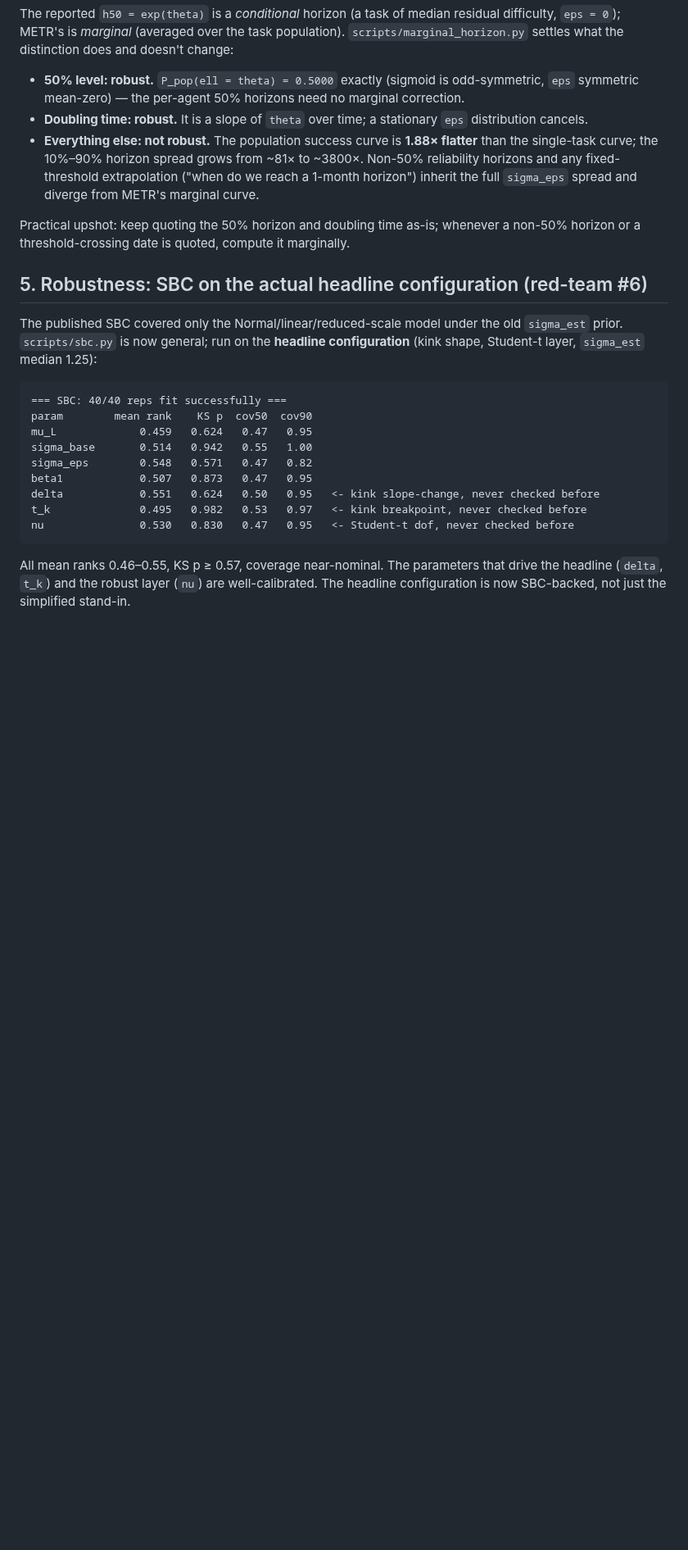
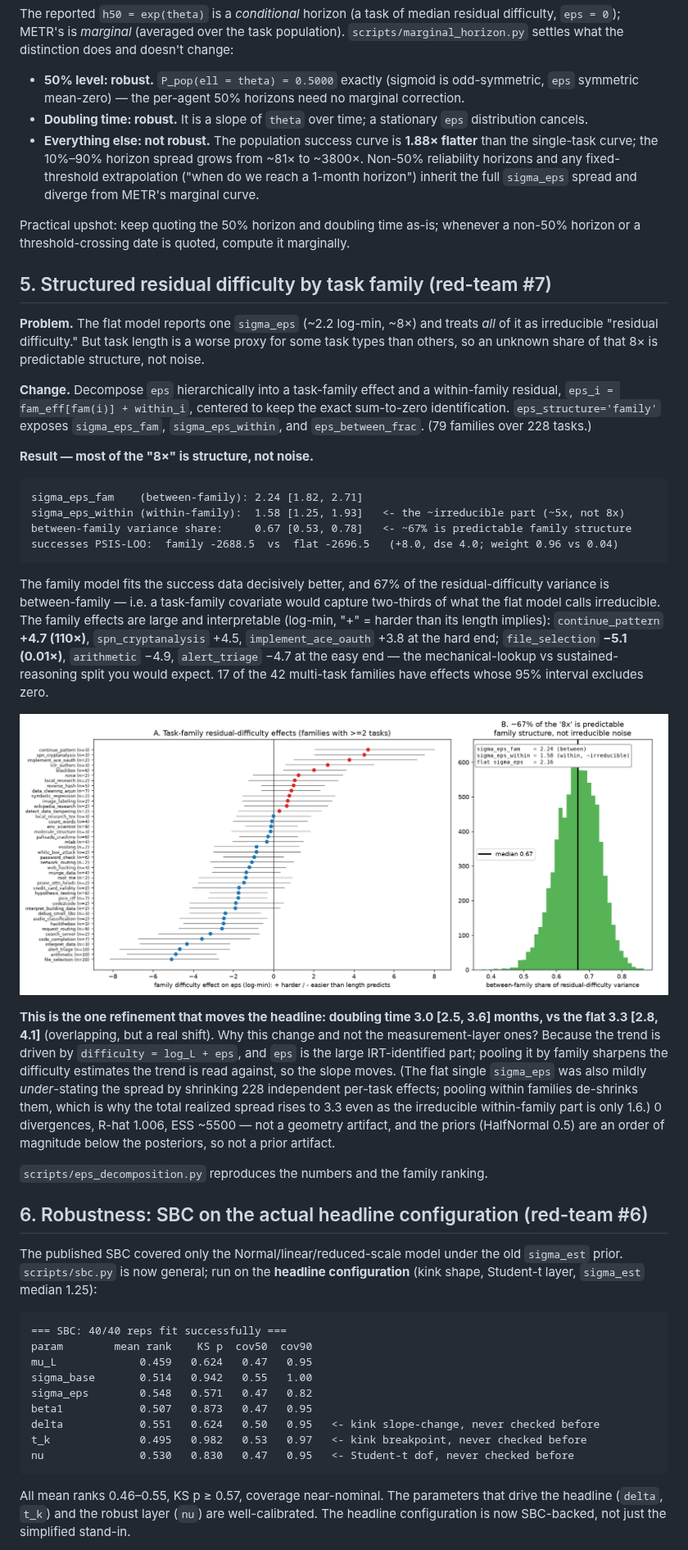
Before and after one commit to korentomas/metr-measurement-error, a Markdown page: docs/measurement_error_improvements.md, the part around one of its changes. Shown at 82% size. Rendered like a GitHub page; pictures changed too: outputs/figures/eps_family_decomposition.png (added); blank space fills up the shorter version.

````diff
--- a/docs/measurement_error_improvements.md
+++ b/docs/measurement_error_improvements.md
@@ -127,7 +134,55 @@ Practical upshot: keep quoting the 50% horizon and doubling time as-is;
 whenever a non-50% horizon or a threshold-crossing date is quoted, compute it
 marginally.
 
-## 5. Robustness: SBC on the actual headline configuration (red-team #6)
+## 5. Structured residual difficulty by task family (red-team #7)
+
+**Problem.** The flat model reports one `sigma_eps` (~2.2 log-min, ~8×) and
+treats *all* of it as irreducible "residual difficulty." But task length is a
+worse proxy for some task types than others, so an unknown share of that 8× is
+predictable structure, not noise.
+
+**Change.** Decompose `eps` hierarchically into a task-family effect and a
+within-family residual, `eps_i = fam_eff[fam(i)] + within_i`, centered to keep
+the exact sum-to-zero identification. `eps_structure='family'` exposes
+`sigma_eps_fam`, `sigma_eps_within`, and `eps_between_frac`. (79 families over
+228 tasks.)
+
+**Result — most of the "8×" is structure, not noise.**
+
+```
+sigma_eps_fam    (between-family): 2.24 [1.82, 2.71]
+sigma_eps_within (within-family):  1.58 [1.25, 1.93]   <- the ~irreducible part (~5x, not 8x)
+between-family variance share:     0.67 [0.53, 0.78]   <- ~67% is predictable family structure
+successes PSIS-LOO:  family -2688.5  vs  flat -2696.5   (+8.0, dse 4.0; weight 0.96 vs 0.04)
+```
+
+The family model fits the success data decisively better, and 67% of the
+residual-difficulty variance is between-family — i.e. a task-family covariate
+would capture two-thirds of what the flat model calls irreducible. The family
+effects are large and interpretable (log-min, "+" = harder than its length
+implies): `continue_pattern` **+4.7 (110×)**, `spn_cryptanalysis` +4.5,
+`implement_ace_oauth` +3.8 at the hard end; `file_selection` **−5.1 (0.01×)**,
+`arithmetic` −4.9, `alert_triage` −4.7 at the easy end — the mechanical-lookup
+vs sustained-reasoning split you would expect. 17 of the 42 multi-task
+families have effects whose 95% interval excludes zero.
+
+![Family eps decomposition](../outputs/figures/eps_family_decomposition.png)
+
+**This is the one refinement that moves the headline: doubling time 3.0 [2.5,
+3.6] months, vs the flat 3.3 [2.8, 4.1]** (overlapping, but a real shift). Why
+this change and not the measurement-layer ones? Because the trend is driven by
+`difficulty = log_L + eps`, and `eps` is the large IRT-identified part; pooling
+it by family sharpens the difficulty estimates the trend is read against, so
+the slope moves. (The flat single `sigma_eps` was also mildly *under*-stating
+the spread by shrinking 228 independent per-task effects; pooling within
+families de-shrinks them, which is why the total realized spread rises to 3.3
+even as the irreducible within-family part is only 1.6.) 0 divergences, R-hat
+1.006, ESS ~5500 — not a geometry artifact, and the priors (HalfNormal 0.5)
+are an order of magnitude below the posteriors, so not a prior artifact.
+
+`scripts/eps_decomposition.py` reproduces the numbers and the family ranking.
+
+## 6. Robustness: SBC on the actual headline configuration (red-team #6)
 
 The published SBC covered only the Normal/linear/reduced-scale model under the
 old `sigma_est` prior. `scripts/sbc.py` is now general; run on the **headline
````
Also changed, not shown: other parts of docs/measurement_error_improvements.md (+43 -23 lines), README.md (+4 -1 lines), 2 other files.
